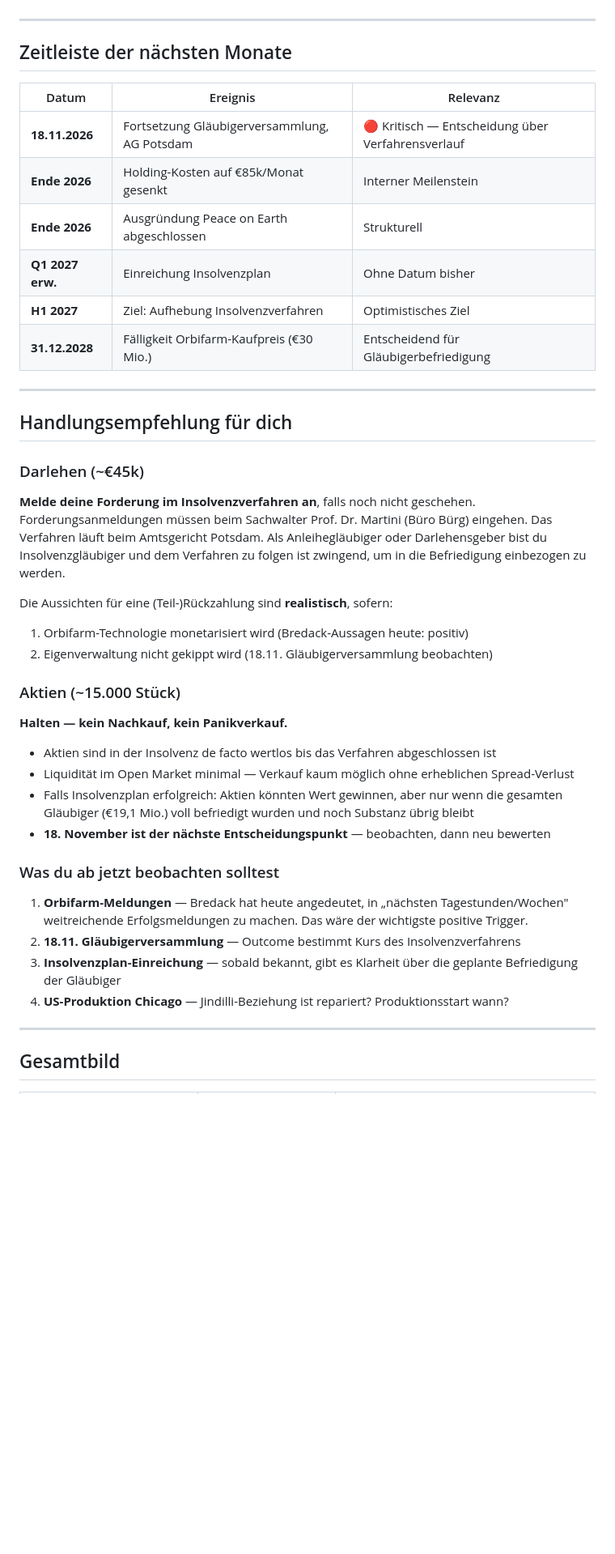
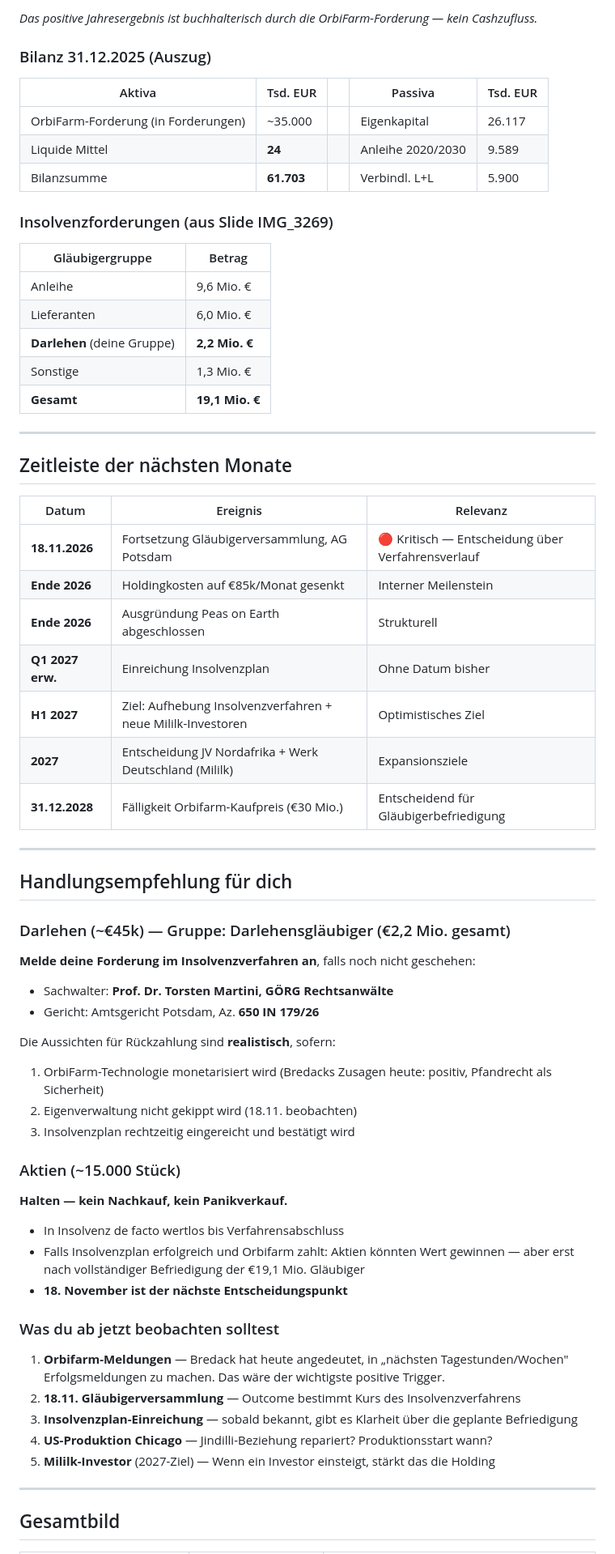
Before and after one commit to richardrenner246-spec/peekaboo, a Markdown page: planethic_hv_summary.md, the part around one of its changes. Shown at 81% size. Drawn GitHub-style; blank space fills up the shorter version.

```diff
--- a/planethic_hv_summary.md
+++ b/planethic_hv_summary.md
@@ -105,3 +124,20 @@ SdK und du als Aktionär haben heute zu Recht kritisiert:
+*Das positive Jahresergebnis ist buchhalterisch durch die OrbiFarm-Forderung — kein Cashzufluss.*
+
+### Bilanz 31.12.2025 (Auszug)
+| Aktiva | Tsd. EUR | | Passiva | Tsd. EUR |
+|---|---|---|---|---|
+| OrbiFarm-Forderung (in Forderungen) | ~35.000 | | Eigenkapital | 26.117 |
+| Liquide Mittel | **24** | | Anleihe 2020/2030 | 9.589 |
+| Bilanzsumme | **61.703** | | Verbindl. L+L | 5.900 |
+
+### Insolvenzforderungen (aus Slide IMG_3269)
+| Gläubigergruppe | Betrag |
+|---|---|
+| Anleihe | 9,6 Mio. € |
+| Lieferanten | 6,0 Mio. € |
+| **Darlehen** (deine Gruppe) | **2,2 Mio. €** |
+| Sonstige | 1,3 Mio. € |
+| **Gesamt** | **19,1 Mio. €** |
 
 ---
 
@@ -110,35 +146,39 @@ SdK und du als Aktionär haben heute zu Recht kritisiert:
 | Datum | Ereignis | Relevanz |
 |---|---|---|
 | **18.11.2026** | Fortsetzung Gläubigerversammlung, AG Potsdam | 🔴 Kritisch — Entscheidung über Verfahrensverlauf |
-| **Ende 2026** | Holding-Kosten auf €85k/Monat gesenkt | Interner Meilenstein |
-| **Ende 2026** | Ausgründung Peace on Earth abgeschlossen | Strukturell |
+| **Ende 2026** | Holdingkosten auf €85k/Monat gesenkt | Interner Meilenstein |
+| **Ende 2026** | Ausgründung Peas on Earth abgeschlossen | Strukturell |
 | **Q1 2027 erw.** | Einreichung Insolvenzplan | Ohne Datum bisher |
-| **H1 2027** | Ziel: Aufhebung Insolvenzverfahren | Optimistisches Ziel |
+| **H1 2027** | Ziel: Aufhebung Insolvenzverfahren + neue Mililk-Investoren | Optimistisches Ziel |
+| **2027** | Entscheidung JV Nordafrika + Werk Deutschland (Mililk) | Expansionsziele |
 | **31.12.2028** | Fälligkeit Orbifarm-Kaufpreis (€30 Mio.) | Entscheidend für Gläubigerbefriedigung |
 
 ---
 
 ## Handlungsempfehlung für dich
 
-### Darlehen (~€45k)
-**Melde deine Forderung im Insolvenzverfahren an**, falls noch nicht geschehen. Forderungsanmeldungen müssen beim Sachwalter Prof. Dr. Martini (Büro Bürg) eingehen. Das Verfahren läuft beim Amtsgericht Potsdam. Als Anleihegläubiger oder Darlehensgeber bist du Insolvenzgläubiger und dem Verfahren zu folgen ist zwingend, um in die Befriedigung einbezogen zu werden.
+### Darlehen (~€45k) — Gruppe: Darlehensgläubiger (€2,2 Mio. gesamt)
+**Melde deine Forderung im Insolvenzverfahren an**, falls noch nicht geschehen:
+- Sachwalter: **Prof. Dr. Torsten Martini, GÖRG Rechtsanwälte**
+- Gericht: Amtsgericht Potsdam, Az. **650 IN 179/26**
 
-Die Aussichten für eine (Teil-)Rückzahlung sind **realistisch**, sofern:
-1. Orbifarm-Technologie monetarisiert wird (Bredack-Aussagen heute: positiv)
-2. Eigenverwaltung nicht gekippt wird (18.11. Gläubigerversammlung beobachten)
+Die Aussichten für Rückzahlung sind **realistisch**, sofern:
+1. OrbiFarm-Technologie monetarisiert wird (Bredacks Zusagen heute: positiv, Pfandrecht als Sicherheit)
+2. Eigenverwaltung nicht gekippt wird (18.11. beobachten)
+3. Insolvenzplan rechtzeitig eingereicht und bestätigt wird
 
 ### Aktien (~15.000 Stück)
 **Halten — kein Nachkauf, kein Panikverkauf.**
-- Aktien sind in der Insolvenz de facto wertlos bis das Verfahren abgeschlossen ist
-- Liquidität im Open Market minimal — Verkauf kaum möglich ohne erheblichen Spread-Verlust
-- Falls Insolvenzplan erfolgreich: Aktien könnten Wert gewinnen, aber nur wenn die gesamten Gläubiger (€19,1 Mio.) voll befriedigt wurden und noch Substanz übrig bleibt
-- **18. November ist der nächste Entscheidungspunkt** — beobachten, dann neu bewerten
+- In Insolvenz de facto wertlos bis Verfahrensabschluss
+- Falls Insolvenzplan erfolgreich und Orbifarm zahlt: Aktien könnten Wert gewinnen — aber erst nach vollständiger Befriedigung der €19,1 Mio. Gläubiger
+- **18. November ist der nächste Entscheidungspunkt**
 
 ### Was du ab jetzt beobachten solltest
-1. **Orbifarm-Meldungen** — Bredack hat heute angedeutet, in „nächsten Tagestunden/Wochen" weitreichende Erfolgsmeldungen zu machen. Das wäre der wichtigste positive Trigger.
+1. **Orbifarm-Meldungen** — Bredack hat heute angedeutet, in „nächsten Tagestunden/Wochen" Erfolgsmeldungen zu machen. Das wäre der wichtigste positive Trigger.
 2. **18.11. Gläubigerversammlung** — Outcome bestimmt Kurs des Insolvenzverfahrens
-3. **Insolvenzplan-Einreichung** — sobald bekannt, gibt es Klarheit über die geplante Befriedigung der Gläubiger
-4. **US-Produktion Chicago** — Jindilli-Beziehung ist repariert? Produktionsstart wann?
+3. **Insolvenzplan-Einreichung** — sobald bekannt, gibt es Klarheit über die geplante Befriedigung
+4. **US-Produktion Chicago** — Jindilli-Beziehung repariert? Produktionsstart wann?
+5. **Mililk-Investor** (2027-Ziel) — Wenn ein Investor einsteigt, stärkt das die Holding
 
 ---
 
```
Also changed, not shown: other parts of planethic_hv_summary.md (+74 -54 lines).
